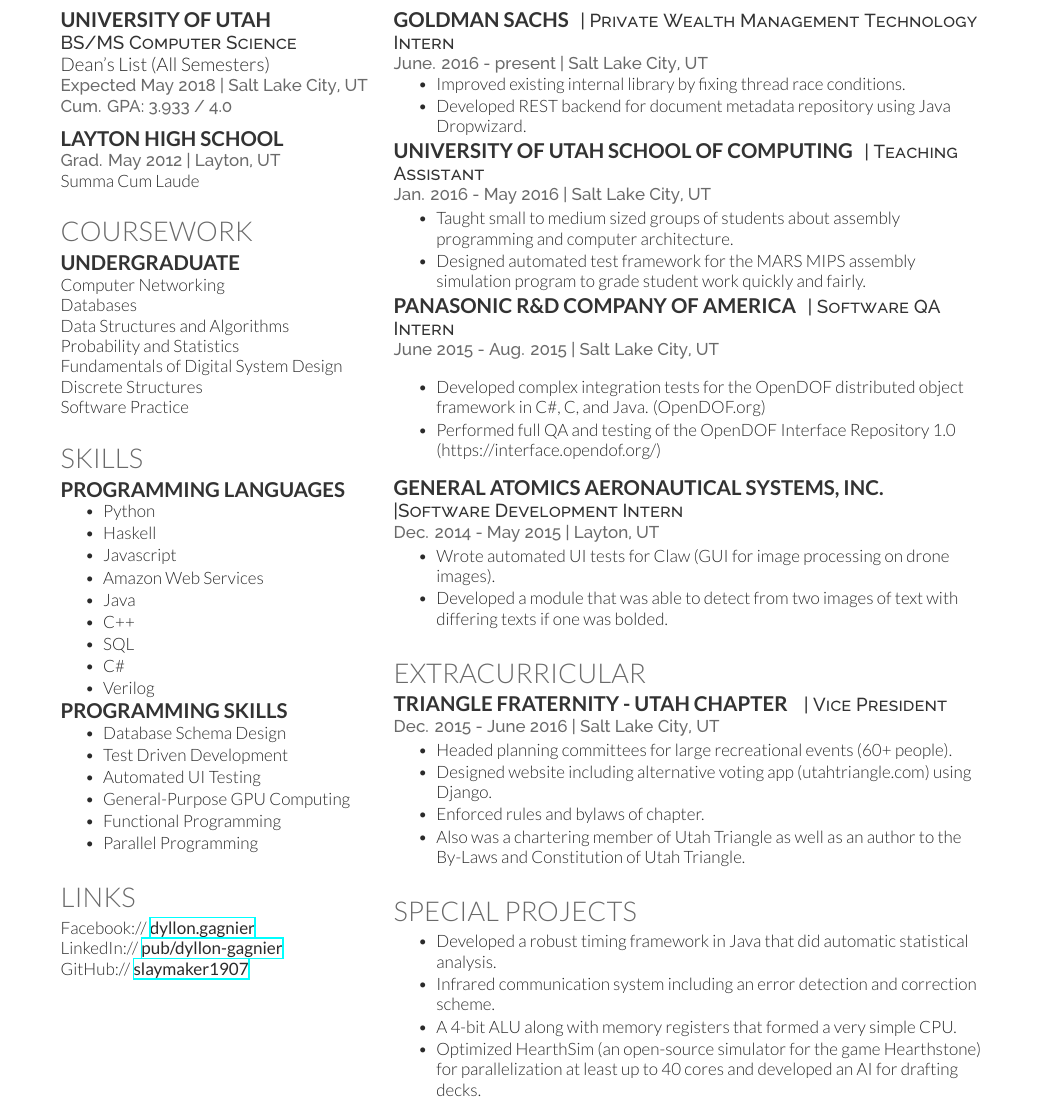
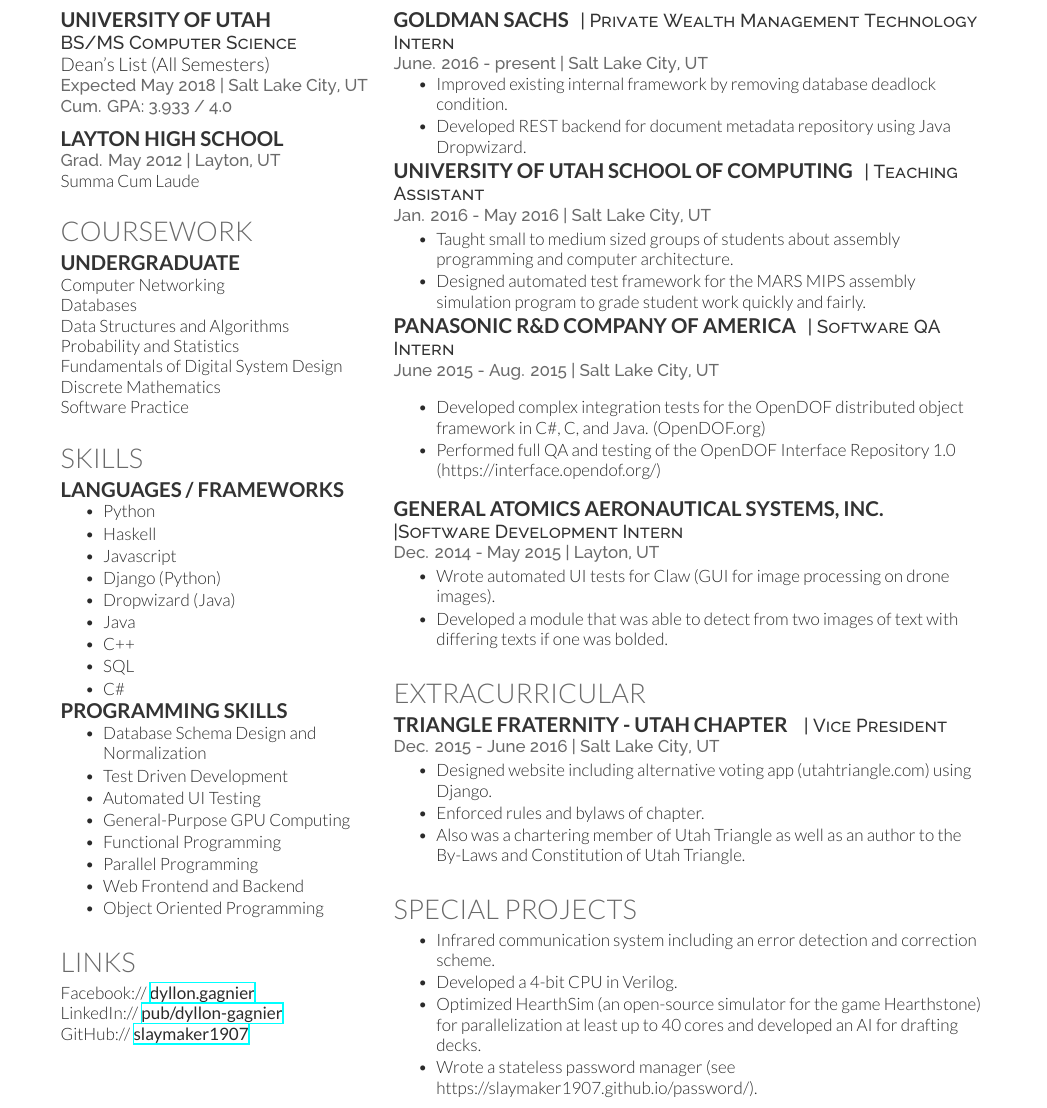
Before and after one commit to slaymaker1907/resume, a LaTeX CV (dyllon_resume/cv_12.tex): part of page 1 of 2, cut so that both start at the same text. Compiled offline with XeLaTeX.

Commit message:
Updated language of work experience.

```diff
--- a/dyllon_resume/cv_12.tex
+++ b/dyllon_resume/cv_12.tex
@@ -79,7 +79,7 @@
 Data Structures and Algorithms \\
 Probability and Statistics \\
 Fundamentals of Digital System Design \\
-Discrete Structures \\
+Discrete Mathematics \\
 Software Practice \\
 
 
@@ -91,29 +91,31 @@
 
 \section{Skills}
 
-\subsection{Programming Languages}
+\subsection{Languages / Frameworks}
 \begin{tightitemize}
 \vspace{\topsep} % Hacky fix for awkward extra vertical space.
 \item Python
 \item Haskell
 \item Javascript
-\item Amazon Web Services
+\item Django (Python)
+\item Dropwizard (Java)
 \item Java
 \item C++
 \item SQL
 \item C\#
-\item Verilog
 \end{tightitemize}
 
 \subsection{Programming Skills}
 \begin{tightitemize}
 \vspace{\topsep} % Hacky fix for awkward extra vertical space.
-\item Database Schema Design
+\item Database Schema Design and Normalization
 \item Test Driven Development
 \item Automated UI Testing
 \item General-Purpose GPU Computing
 \item Functional Programming
 \item Parallel Programming
+\item Web Frontend and Backend
+\item Object Oriented Programming
 \end{tightitemize}
 
 \sectionspace % Some whitespace after the section
@@ -152,7 +154,7 @@
 \location{ June. 2016 - present | Salt Lake City, UT}
 \vspace{\topsep} % Hacky fix for awkward extra vertical space.
 \begin{tightitemize}
-\item Improved existing internal library by fixing thread race conditions.
+\item Improved existing internal framework by removing database deadlock condition.
 \item Developed REST backend for document metadata repository using Java Dropwizard.
 \end{tightitemize}
 
@@ -202,7 +204,6 @@
 \descript{ | Vice President}
 \location{Dec. 2015 - June 2016 | Salt Lake City, UT}
 \begin{tightitemize}
-\item Headed planning committees for large recreational events (60+ people).
 \item Designed website including alternative voting app (utahtriangle.com) using Django.
 \item Enforced rules and bylaws of chapter.
 \item Also was a chartering member of Utah Triangle as well as an author to the By-Laws and Constitution of Utah Triangle.
@@ -217,12 +218,11 @@
 \section{Special Projects}
 \vspace{\topsep} % Hacky fix for awkward extra vertical space.
 \begin{tightitemize}
-\item Developed a robust timing framework in Java that did automatic statistical analysis.
 \item Infrared communication system including an error detection and correction scheme.
-\item A 4-bit ALU along with memory registers that formed a very simple CPU.
+\item Developed a 4-bit CPU in Verilog.
 \item Optimized HearthSim (an open-source simulator for the game Hearthstone) for parallelization at least up to 40 cores and developed an AI for drafting decks.
+\item Wrote a stateless password manager (see https://slaymaker1907.github.io/password/).
 \end{tightitemize}
-
 \sectionspace % Some whitespace after the section
 
 
```
Also changed, not shown: dyllon_resume/cv_12.pdf, 6 other files.
